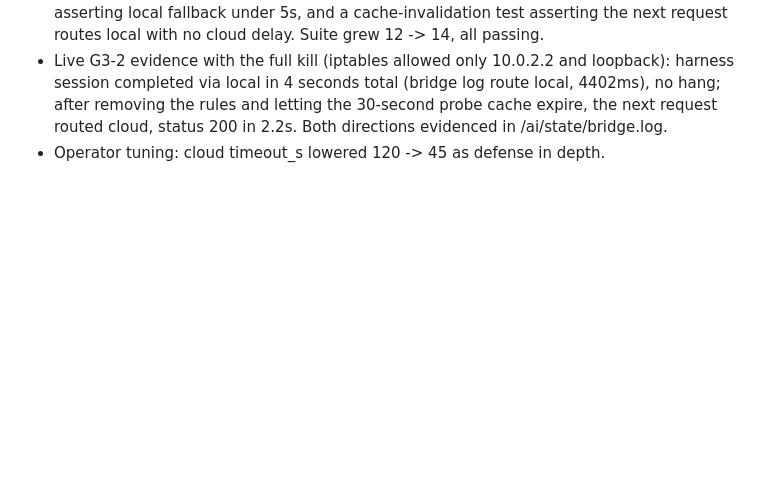
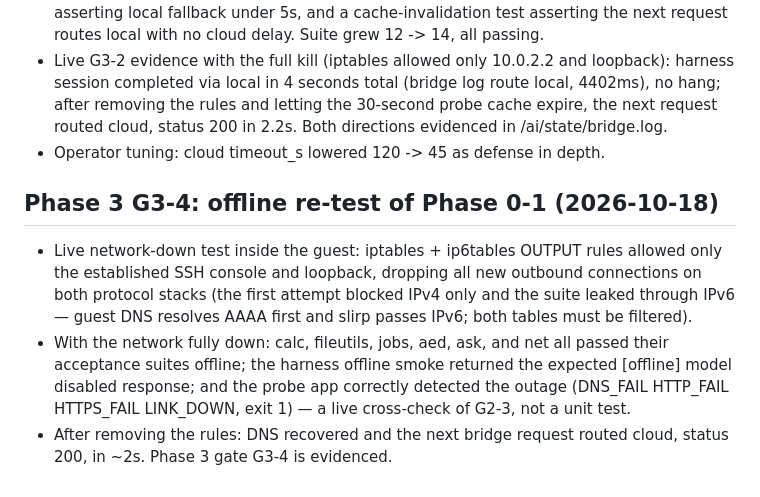
Before and after one commit to noktirnal42/ai-os, a Markdown page: ai/VALIDATION.md, the part around the change. Rendered like a GitHub page; blank space fills up the shorter version.

Commit message:
docs: record G3-4 offline re-test evidence (dual-stack network kill)

```diff
--- a/ai/VALIDATION.md
+++ b/ai/VALIDATION.md
@@ -272,3 +272,18 @@ is logged as a tool error without escaping the workspace policy.
   letting the 30-second probe cache expire, the next request routed cloud,
   status 200 in 2.2s. Both directions evidenced in /ai/state/bridge.log.
 * Operator tuning: cloud timeout_s lowered 120 -> 45 as defense in depth.
+
+## Phase 3 G3-4: offline re-test of Phase 0-1 (2026-10-18)
+
+* Live network-down test inside the guest: iptables + ip6tables OUTPUT rules
+  allowed only the established SSH console and loopback, dropping all new
+  outbound connections on both protocol stacks (the first attempt blocked
+  IPv4 only and the suite leaked through IPv6 — guest DNS resolves AAAA
+  first and slirp passes IPv6; both tables must be filtered).
+* With the network fully down: calc, fileutils, jobs, aed, ask, and net all
+  passed their acceptance suites offline; the harness offline smoke
+  returned the expected [offline] model disabled response; and the probe
+  app correctly detected the outage (DNS_FAIL HTTP_FAIL HTTPS_FAIL
+  LINK_DOWN, exit 1) — a live cross-check of G2-3, not a unit test.
+* After removing the rules: DNS recovered and the next bridge request
+  routed cloud, status 200, in ~2s. Phase 3 gate G3-4 is evidenced.
```
